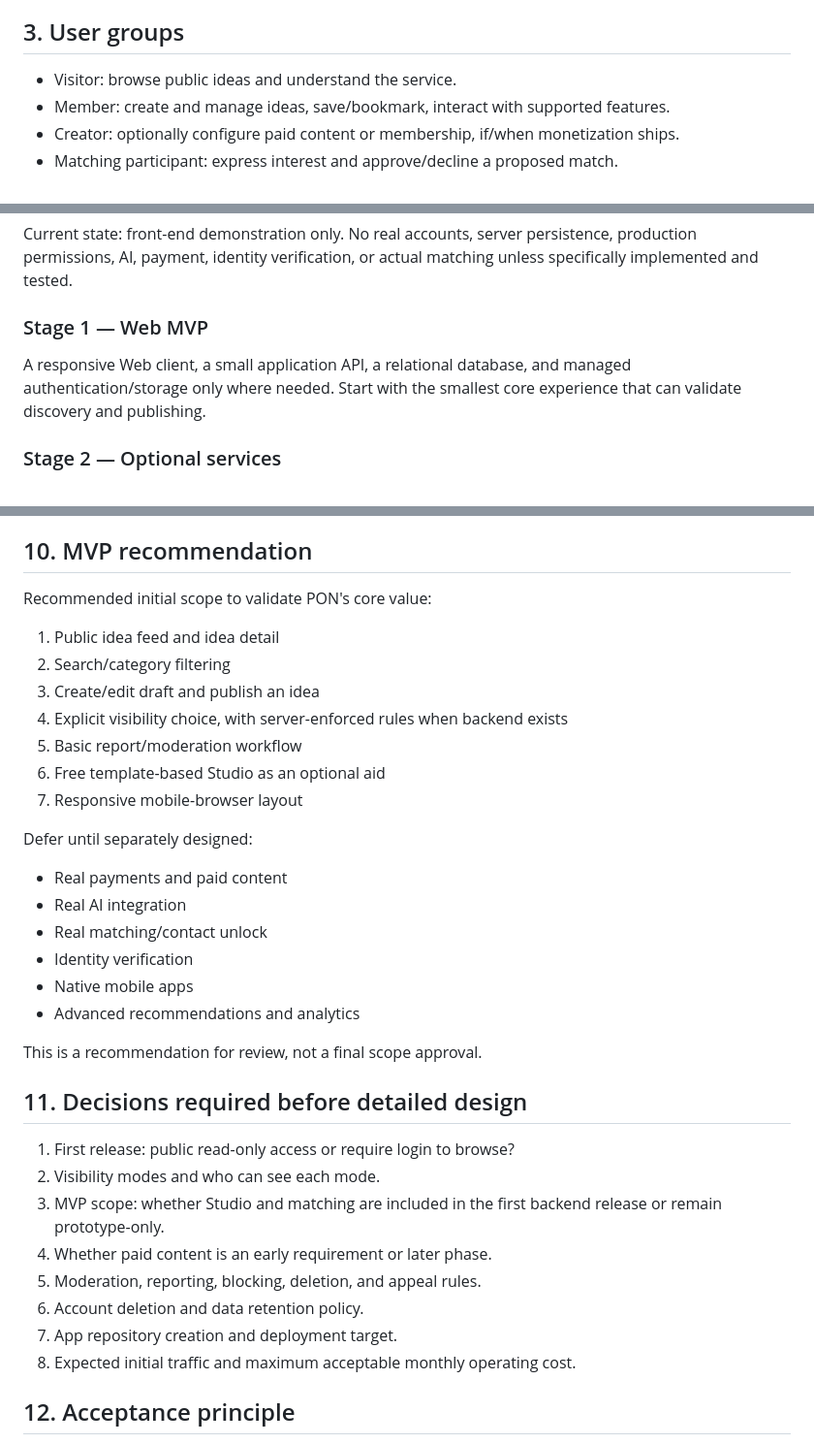
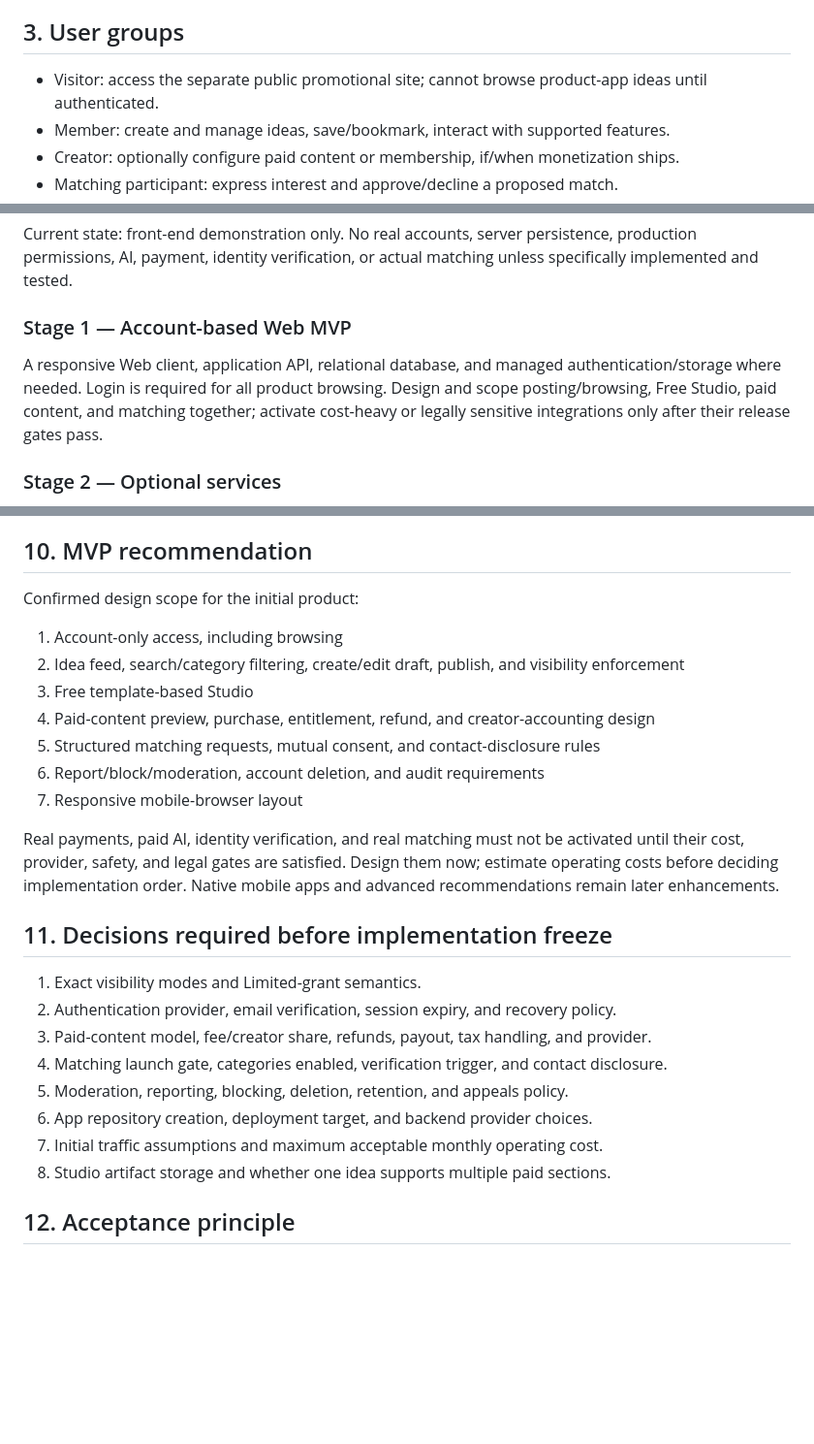
Before and after one commit to hs9cghkmpw-alt/idea, a Markdown page: app/docs/ARCHITECTURE-OVERVIEW.md, 3 parts joined by grey strips. Shown at 97% size. Drawn GitHub-style; blank space fills up the shorter version.

Commit message:
docs: align architecture overview with confirmed PON scope

```diff
--- a/app/docs/ARCHITECTURE-OVERVIEW.md
+++ b/app/docs/ARCHITECTURE-OVERVIEW.md
@@ -21,7 +21,7 @@ Current repository separation is by directory only. A dedicated app repository i
 
 ## 3. User groups
 
-- Visitor: browse public ideas and understand the service.
+- Visitor: access the separate public promotional site; cannot browse product-app ideas until authenticated.
 - Member: create and manage ideas, save/bookmark, interact with supported features.
 - Creator: optionally configure paid content or membership, if/when monetization ships.
 - Matching participant: express interest and approve/decline a proposed match.
@@ -115,8 +115,8 @@ The browser must not be trusted to enforce permissions, prices, payment status,
 ### Stage 0 — Static prototype
 Current state: front-end demonstration only. No real accounts, server persistence, production permissions, AI, payment, identity verification, or actual matching unless specifically implemented and tested.
 
-### Stage 1 — Web MVP
-A responsive Web client, a small application API, a relational database, and managed authentication/storage only where needed. Start with the smallest core experience that can validate discovery and publishing.
+### Stage 1 — Account-based Web MVP
+A responsive Web client, application API, relational database, and managed authentication/storage where needed. Login is required for all product browsing. Design and scope posting/browsing, Free Studio, paid content, and matching together; activate cost-heavy or legally sensitive integrations only after their release gates pass.
 
 ### Stage 2 — Optional services
 Add Studio AI, paid content, notifications, and matching only after requirements, cost limits, and policy controls are defined.
@@ -144,35 +144,27 @@ Avoid introducing a complex monorepo, microservices, or native app framework bef
 
 ## 10. MVP recommendation
 
-Recommended initial scope to validate PON's core value:
-1. Public idea feed and idea detail
-2. Search/category filtering
-3. Create/edit draft and publish an idea
-4. Explicit visibility choice, with server-enforced rules when backend exists
-5. Basic report/moderation workflow
-6. Free template-based Studio as an optional aid
+Confirmed design scope for the initial product:
+1. Account-only access, including browsing
+2. Idea feed, search/category filtering, create/edit draft, publish, and visibility enforcement
+3. Free template-based Studio
+4. Paid-content preview, purchase, entitlement, refund, and creator-accounting design
+5. Structured matching requests, mutual consent, and contact-disclosure rules
+6. Report/block/moderation, account deletion, and audit requirements
 7. Responsive mobile-browser layout
 
-Defer until separately designed:
-- Real payments and paid content
-- Real AI integration
-- Real matching/contact unlock
-- Identity verification
-- Native mobile apps
-- Advanced recommendations and analytics
+Real payments, paid AI, identity verification, and real matching must not be activated until their cost, provider, safety, and legal gates are satisfied. Design them now; estimate operating costs before deciding implementation order. Native mobile apps and advanced recommendations remain later enhancements.
 
-This is a recommendation for review, not a final scope approval.
+## 11. Decisions required before implementation freeze
 
-## 11. Decisions required before detailed design
-
-1. First release: public read-only access or require login to browse?
-2. Visibility modes and who can see each mode.
-3. MVP scope: whether Studio and matching are included in the first backend release or remain prototype-only.
-4. Whether paid content is an early requirement or later phase.
-5. Moderation, reporting, blocking, deletion, and appeal rules.
-6. Account deletion and data retention policy.
-7. App repository creation and deployment target.
-8. Expected initial traffic and maximum acceptable monthly operating cost.
+1. Exact visibility modes and Limited-grant semantics.
+2. Authentication provider, email verification, session expiry, and recovery policy.
+3. Paid-content model, fee/creator share, refunds, payout, tax handling, and provider.
+4. Matching launch gate, categories enabled, verification trigger, and contact disclosure.
+5. Moderation, reporting, blocking, deletion, retention, and appeals policy.
+6. App repository creation, deployment target, and backend provider choices.
+7. Initial traffic assumptions and maximum acceptable monthly operating cost.
+8. Studio artifact storage and whether one idea supports multiple paid sections.
 
 ## 12. Acceptance principle
 
```
Also changed, not shown: other parts of app/docs/ARCHITECTURE-OVERVIEW.md (+1 -1 lines).
